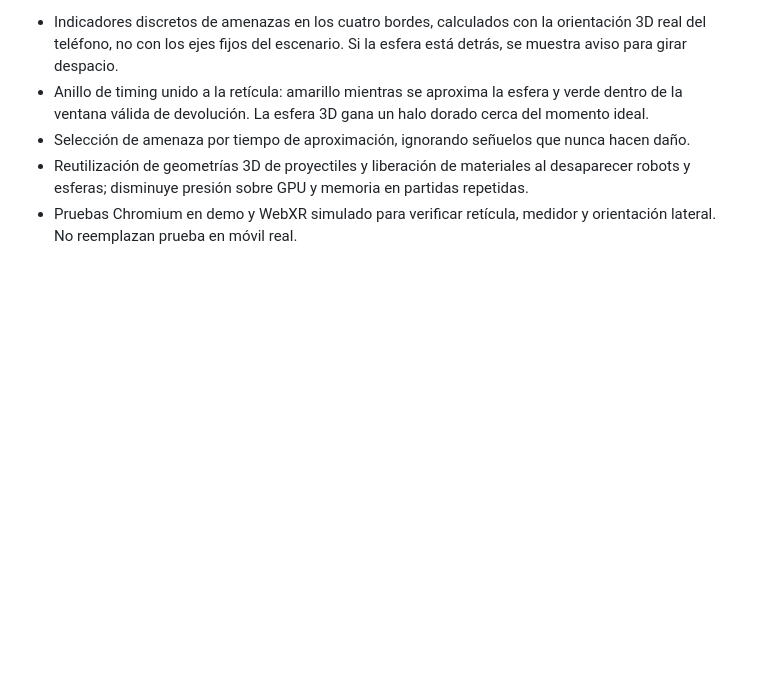
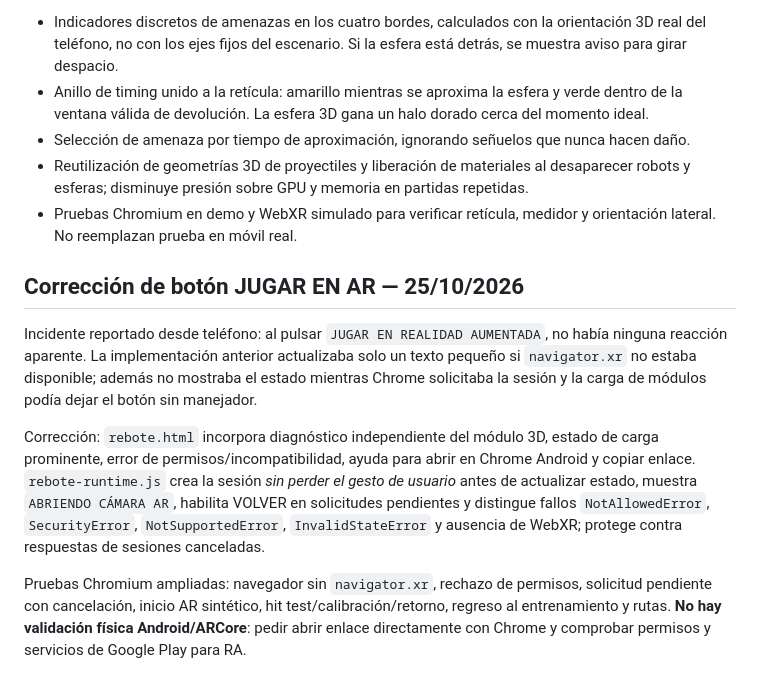
Before and after one commit to ProtectorRudo/Modo-caos, a Markdown page: docs/REBOTE_MORTAL.md, the part around the change. Drawn GitHub-style; blank space fills up the shorter version.

Commit message:
docs(rebote): corregir inicio AR sin respuesta y registrar pruebas de permisos

```diff
--- a/docs/REBOTE_MORTAL.md
+++ b/docs/REBOTE_MORTAL.md
@@ -60,3 +60,11 @@ Nuevo minijuego aislado en \`rebote.html\`, \`rebote-core.js\`, \`rebote-art.js\
 - Selección de amenaza por tiempo de aproximación, ignorando señuelos que nunca hacen daño.
 - Reutilización de geometrías 3D de proyectiles y liberación de materiales al desaparecer robots y esferas; disminuye presión sobre GPU y memoria en partidas repetidas.
 - Pruebas Chromium en demo y WebXR simulado para verificar retícula, medidor y orientación lateral. No reemplazan prueba en móvil real.
+
+## Corrección de botón JUGAR EN AR — 25/10/2026
+
+Incidente reportado desde teléfono: al pulsar `JUGAR EN REALIDAD AUMENTADA`, no había ninguna reacción aparente. La implementación anterior actualizaba solo un texto pequeño si `navigator.xr` no estaba disponible; además no mostraba el estado mientras Chrome solicitaba la sesión y la carga de módulos podía dejar el botón sin manejador.
+
+Corrección: `rebote.html` incorpora diagnóstico independiente del módulo 3D, estado de carga prominente, error de permisos/incompatibilidad, ayuda para abrir en Chrome Android y copiar enlace. `rebote-runtime.js` crea la sesión *sin perder el gesto de usuario* antes de actualizar estado, muestra `ABRIENDO CÁMARA AR`, habilita VOLVER en solicitudes pendientes y distingue fallos `NotAllowedError`, `SecurityError`, `NotSupportedError`, `InvalidStateError` y ausencia de WebXR; protege contra respuestas de sesiones canceladas.
+
+Pruebas Chromium ampliadas: navegador sin `navigator.xr`, rechazo de permisos, solicitud pendiente con cancelación, inicio AR sintético, hit test/calibración/retorno, regreso al entrenamiento y rutas. **No hay validación física Android/ARCore**: pedir abrir enlace directamente con Chrome y comprobar permisos y servicios de Google Play para RA.
```
